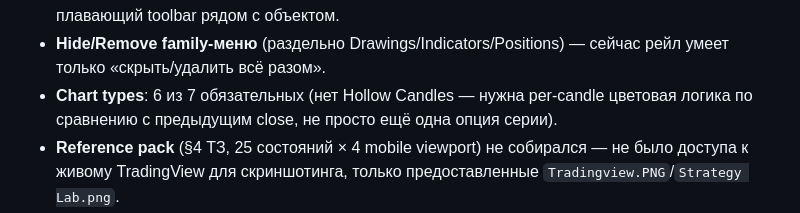
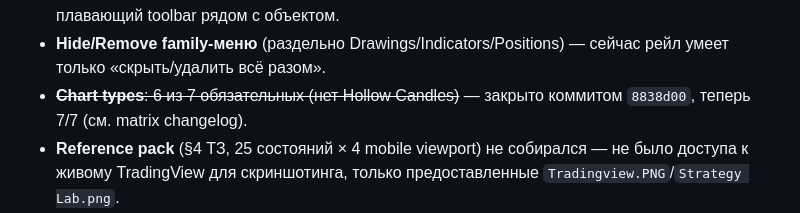
Before and after one commit to MainBooo/strategy-lab, a Markdown page: docs/tradingview-parity-report.md, the part around the change. Drawn GitHub-style.

```diff
--- a/docs/tradingview-parity-report.md
+++ b/docs/tradingview-parity-report.md
@@ -180,9 +180,8 @@ custom levels закрыты в этой же сессии:
   «Свойства», не как плавающий toolbar рядом с объектом.
 - **Hide/Remove family-меню** (раздельно Drawings/Indicators/Positions) —
   сейчас рейл умеет только «скрыть/удалить всё разом».
-- **Chart types**: 6 из 7 обязательных (нет Hollow Candles — нужна
-  per-candle цветовая логика по сравнению с предыдущим close, не просто
-  ещё одна опция серии).
+- ~~**Chart types**: 6 из 7 обязательных (нет Hollow Candles)~~ — закрыто
+  коммитом `8838d00`, теперь 7/7 (см. matrix changelog).
 - **Reference pack** (§4 ТЗ, 25 состояний × 4 mobile viewport) не собирался
   — не было доступа к живому TradingView для скриншотинга, только
   предоставленные `Tradingview.PNG`/`Strategy Lab.png`.
```
Also changed, not shown: docs/tradingview-parity-matrix.md (+10 -2 lines).
